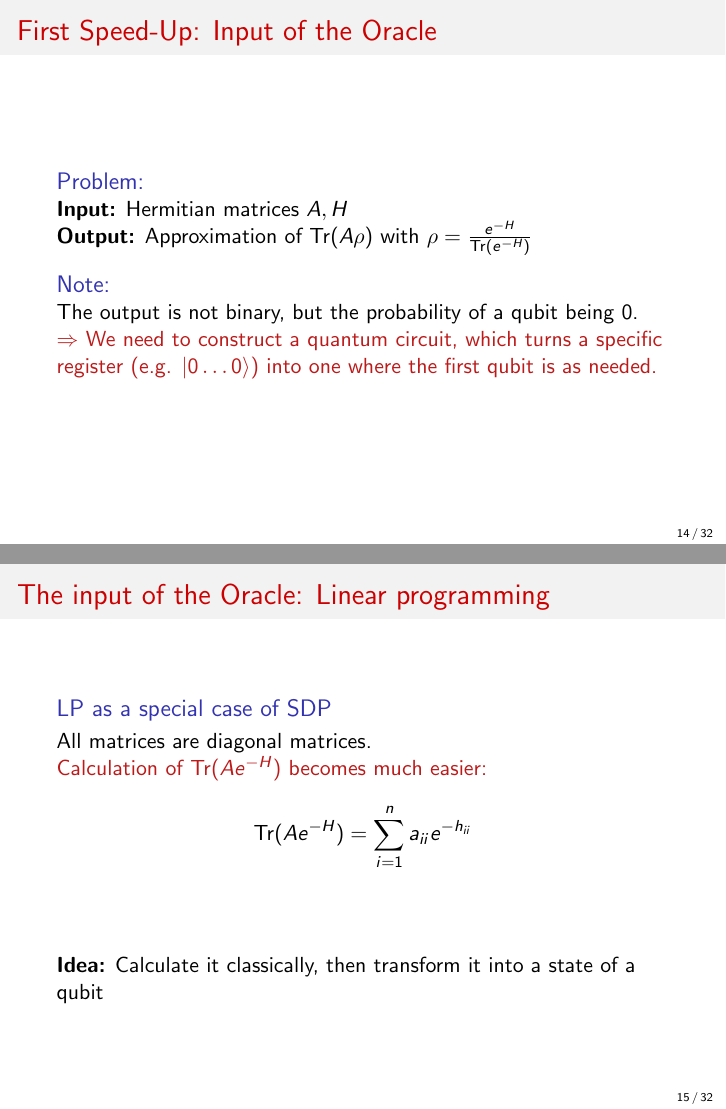
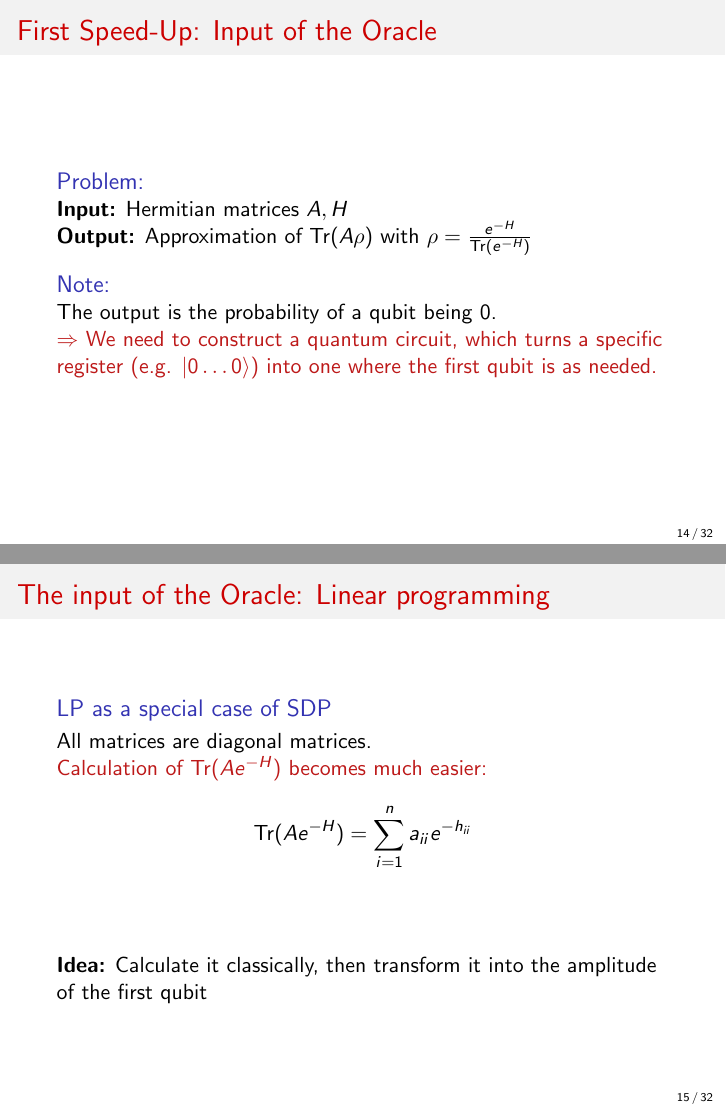
Before and after one commit to mjunk1/QuantumSDP, LaTeX slides (talk/talk.tex, which reads talk/chapters/chapter03.tex): pages 33 and 34 of 56, joined at a grey line. Compiled offline with pdfLaTeX.

Commit message:
Changed during Fri session

```diff
--- a/talk/chapters/chapter03.tex
+++ b/talk/chapters/chapter03.tex
@@ -22,7 +22,7 @@
  \end{block}
 
  \begin{block}{Note:}
-  The output is not binary, but the probability of a qubit being $0$.\\
+  The output is the probability of a qubit being $0$.\\
   \alert{$\Rightarrow$ We need to construct a quantum circuit, which turns a specific register (e.g. $\ket{0\ldots 0}$) into one where the first qubit is as needed.}
  \end{block}
 \end{frame}
@@ -40,11 +40,11 @@ All matrices are diagonal matrices.\\
 
 \vspace{1cm}
 
-\textbf{Idea:} Calculate it classically, then transform it into a state of a qubit
+\textbf{Idea:} Calculate it classically, then transform it into the amplitude of the first qubit
 
 \end{frame}
 
-\begin{frame}{Transforming a binary value into a qubit state}
+\begin{frame}{Transforming a binary value into a qubit amplitude}
 Let $b\in [0,1]$ be the value we want as the probability of a qubit being 0
 \begin{itemize}
 \item calculate a binary approximation $b_0.b_1b_2b_3\ldots b_t$ of $\beta=\arcsin(\sqrt{b})/\pi$
```
Also changed, not shown: talk/chapters/chapter02.tex (+1 -1 lines).
